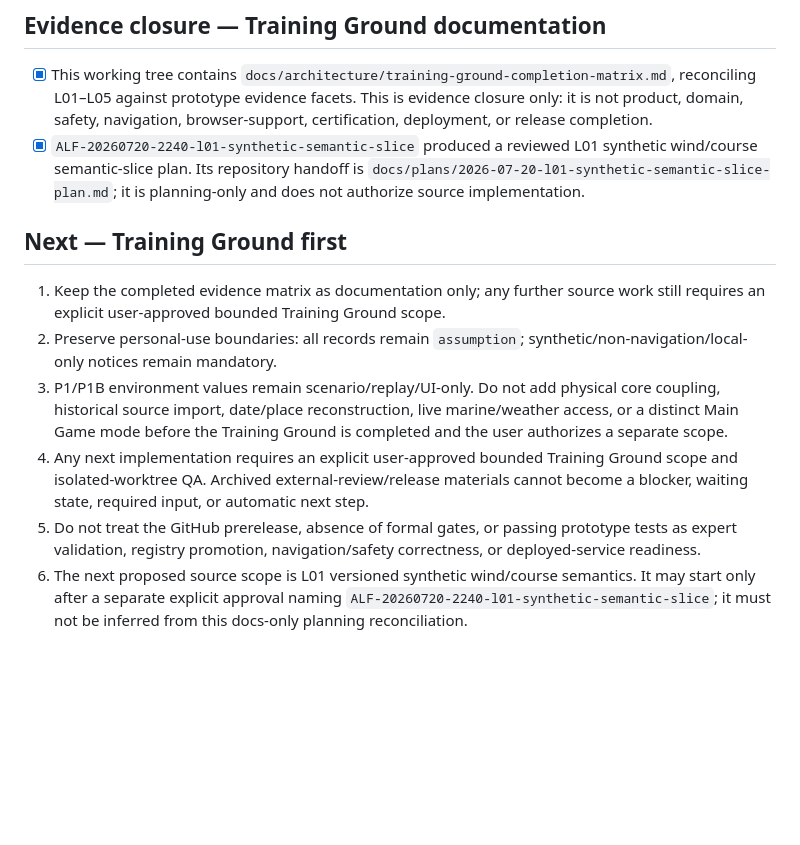
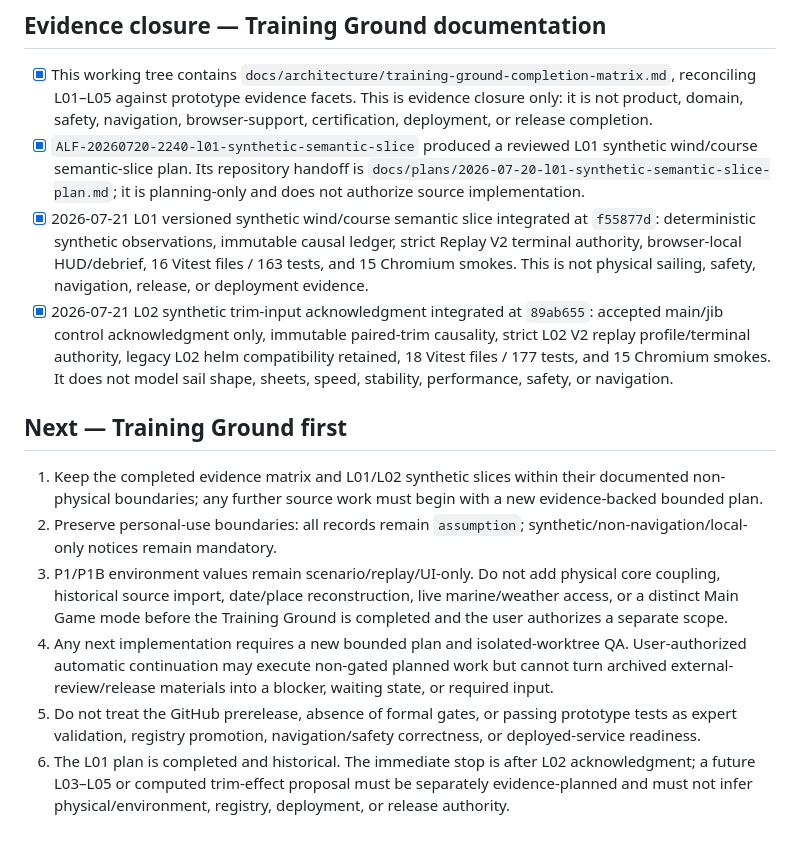
Before and after one commit to JudyandGIINII/sailing_bootcamp, a Markdown page: docs/KANBAN.md, the part around the change. Rendered like a GitHub page; blank space fills up the shorter version.

Commit message:
docs: reconcile L01 and L02 training ground status

```diff
--- a/docs/KANBAN.md
+++ b/docs/KANBAN.md
@@ -50,12 +50,14 @@
 
 - [x] This working tree contains `docs/architecture/training-ground-completion-matrix.md`, reconciling L01–L05 against prototype evidence facets. This is evidence closure only: it is not product, domain, safety, navigation, browser-support, certification, deployment, or release completion.
 - [x] `ALF-20260720-2240-l01-synthetic-semantic-slice` produced a reviewed L01 synthetic wind/course semantic-slice plan. Its repository handoff is `docs/plans/2026-07-20-l01-synthetic-semantic-slice-plan.md`; it is planning-only and does not authorize source implementation.
+- [x] 2026-07-21 L01 versioned synthetic wind/course semantic slice integrated at `f55877d`: deterministic synthetic observations, immutable causal ledger, strict Replay V2 terminal authority, browser-local HUD/debrief, 16 Vitest files / 163 tests, and 15 Chromium smokes. This is not physical sailing, safety, navigation, release, or deployment evidence.
+- [x] 2026-07-21 L02 synthetic trim-input acknowledgment integrated at `89ab655`: accepted main/jib control acknowledgment only, immutable paired-trim causality, strict L02 V2 replay profile/terminal authority, legacy L02 helm compatibility retained, 18 Vitest files / 177 tests, and 15 Chromium smokes. It does not model sail shape, sheets, speed, stability, performance, safety, or navigation.
 
 ## Next — Training Ground first
 
-1. Keep the completed evidence matrix as documentation only; any further source work still requires an explicit user-approved bounded Training Ground scope.
+1. Keep the completed evidence matrix and L01/L02 synthetic slices within their documented non-physical boundaries; any further source work must begin with a new evidence-backed bounded plan.
 2. Preserve personal-use boundaries: all records remain `assumption`; synthetic/non-navigation/local-only notices remain mandatory.
 3. P1/P1B environment values remain scenario/replay/UI-only. Do not add physical core coupling, historical source import, date/place reconstruction, live marine/weather access, or a distinct Main Game mode before the Training Ground is completed and the user authorizes a separate scope.
-4. Any next implementation requires an explicit user-approved bounded Training Ground scope and isolated-worktree QA. Archived external-review/release materials cannot become a blocker, waiting state, required input, or automatic next step.
+4. Any next implementation requires a new bounded plan and isolated-worktree QA. User-authorized automatic continuation may execute non-gated planned work but cannot turn archived external-review/release materials into a blocker, waiting state, or required input.
 5. Do not treat the GitHub prerelease, absence of formal gates, or passing prototype tests as expert validation, registry promotion, navigation/safety correctness, or deployed-service readiness.
-6. The next proposed source scope is L01 versioned synthetic wind/course semantics. It may start only after a separate explicit approval naming `ALF-20260720-2240-l01-synthetic-semantic-slice`; it must not be inferred from this docs-only planning reconciliation.
+6. The L01 plan is completed and historical. The immediate stop is after L02 acknowledgment; a future L03–L05 or computed trim-effect proposal must be separately evidence-planned and must not infer physical/environment, registry, deployment, or release authority.
```
Also changed, not shown: docs/HANDOFF.md (+9 -9 lines), docs/PROJECT_STATUS.md (+4 -4 lines).
